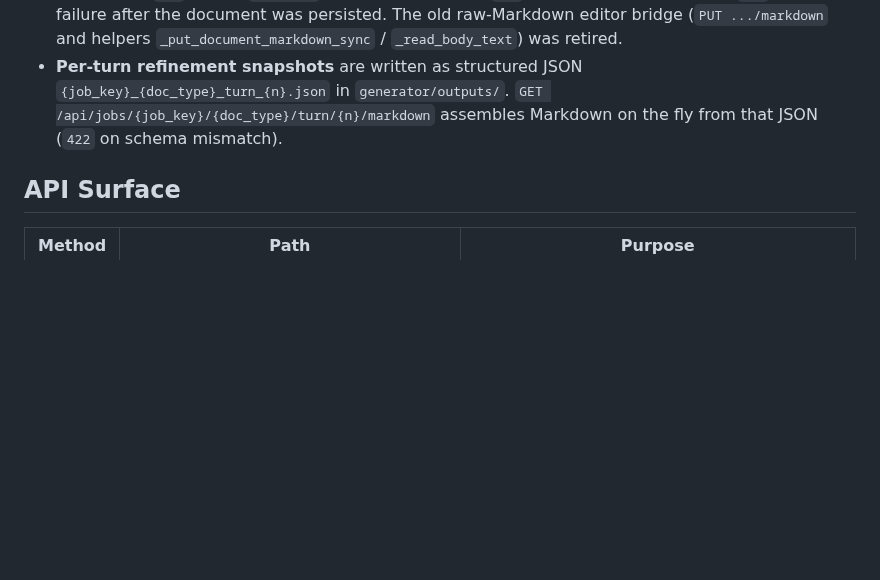
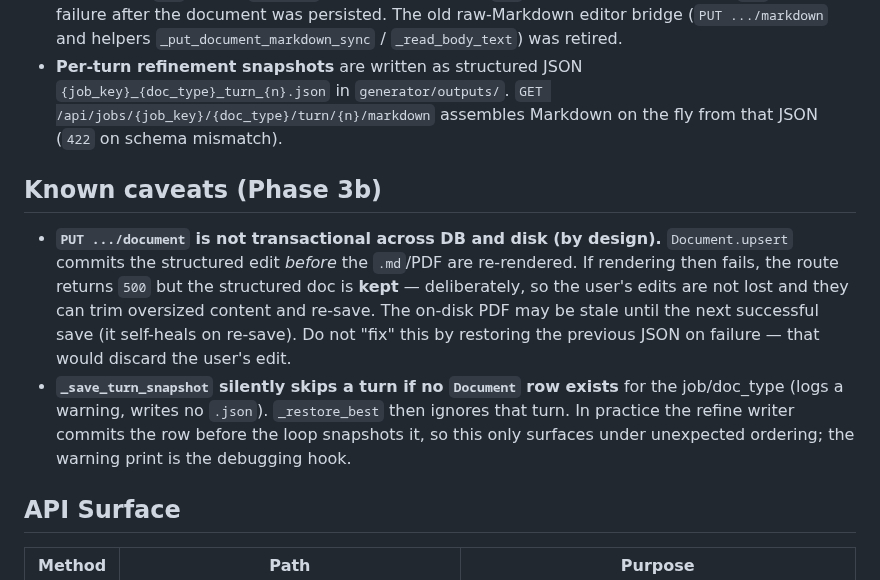
Before and after one commit to thebarlow/AutoApply, a Markdown page: web/CONTEXT.md, the part around the change. Drawn GitHub-style; blank space fills up the shorter version.

Commit message:
[docs] Document intentional non-atomic PUT and snapshot-skip caveats (Phase 3b)

```diff
--- a/web/CONTEXT.md
+++ b/web/CONTEXT.md
@@ -55,6 +55,11 @@ web/
 - **Structured document editing (Phase 3b)** — `GET /api/jobs/{job_key}/{doc_type}/document` returns the stored structured JSON; `PUT` validates the body against a Pydantic `ResumeDocument`/`CoverDocument`, upserts the `Document` row, re-assembles the `.md`, and re-renders the PDF. Errors: `400` invalid `doc_type` or validation failure, `404` missing job or document, `500` render failure after the document was persisted. The old raw-Markdown editor bridge (`PUT .../markdown` and helpers `_put_document_markdown_sync` / `_read_body_text`) was retired.
 - **Per-turn refinement snapshots** are written as structured JSON `{job_key}_{doc_type}_turn_{n}.json` in `generator/outputs/`. `GET /api/jobs/{job_key}/{doc_type}/turn/{n}/markdown` assembles Markdown on the fly from that JSON (`422` on schema mismatch).
 
+## Known caveats (Phase 3b)
+
+- **`PUT .../document` is not transactional across DB and disk (by design).** `Document.upsert` commits the structured edit *before* the `.md`/PDF are re-rendered. If rendering then fails, the route returns `500` but the structured doc is **kept** — deliberately, so the user's edits are not lost and they can trim oversized content and re-save. The on-disk PDF may be stale until the next successful save (it self-heals on re-save). Do not "fix" this by restoring the previous JSON on failure — that would discard the user's edit.
+- **`_save_turn_snapshot` silently skips a turn if no `Document` row exists** for the job/doc_type (logs a warning, writes no `.json`). `_restore_best` then ignores that turn. In practice the refine writer commits the row before the loop snapshots it, so this only surfaces under unexpected ordering; the warning print is the debugging hook.
+
 ## API Surface
 
 | Method | Path | Purpose |
```
